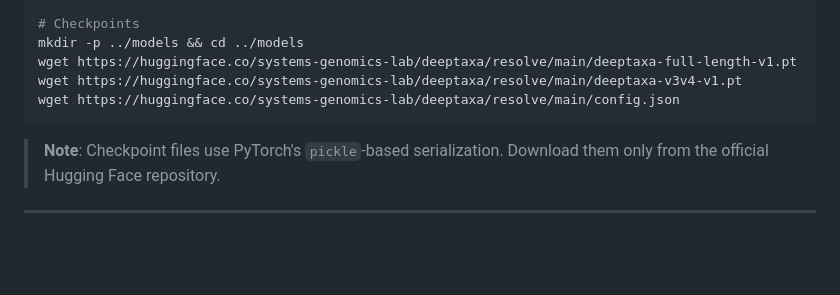
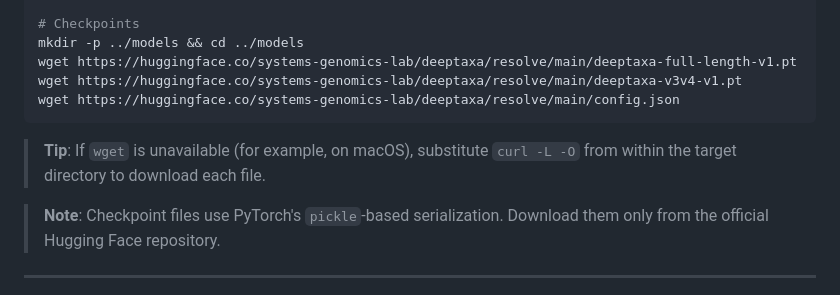
Before and after one commit to systems-genomics-lab/deeptaxa, a Markdown page: README.md, the part around the change. GitHub-like rendering; blank space fills up the shorter version.

Commit message:
Note the curl alternative to wget in the README download section

````diff
--- a/README.md
+++ b/README.md
@@ -185,6 +185,8 @@ wget https://huggingface.co/systems-genomics-lab/deeptaxa/resolve/main/deeptaxa-
 wget https://huggingface.co/systems-genomics-lab/deeptaxa/resolve/main/config.json
 ```
 
+> **Tip**: If `wget` is unavailable (for example, on macOS), substitute `curl -L -O` from within the target directory to download each file.
+
 > **Note**: Checkpoint files use PyTorch's `pickle`-based serialization. Download them only from the official Hugging Face repository.
 
 ---
````
